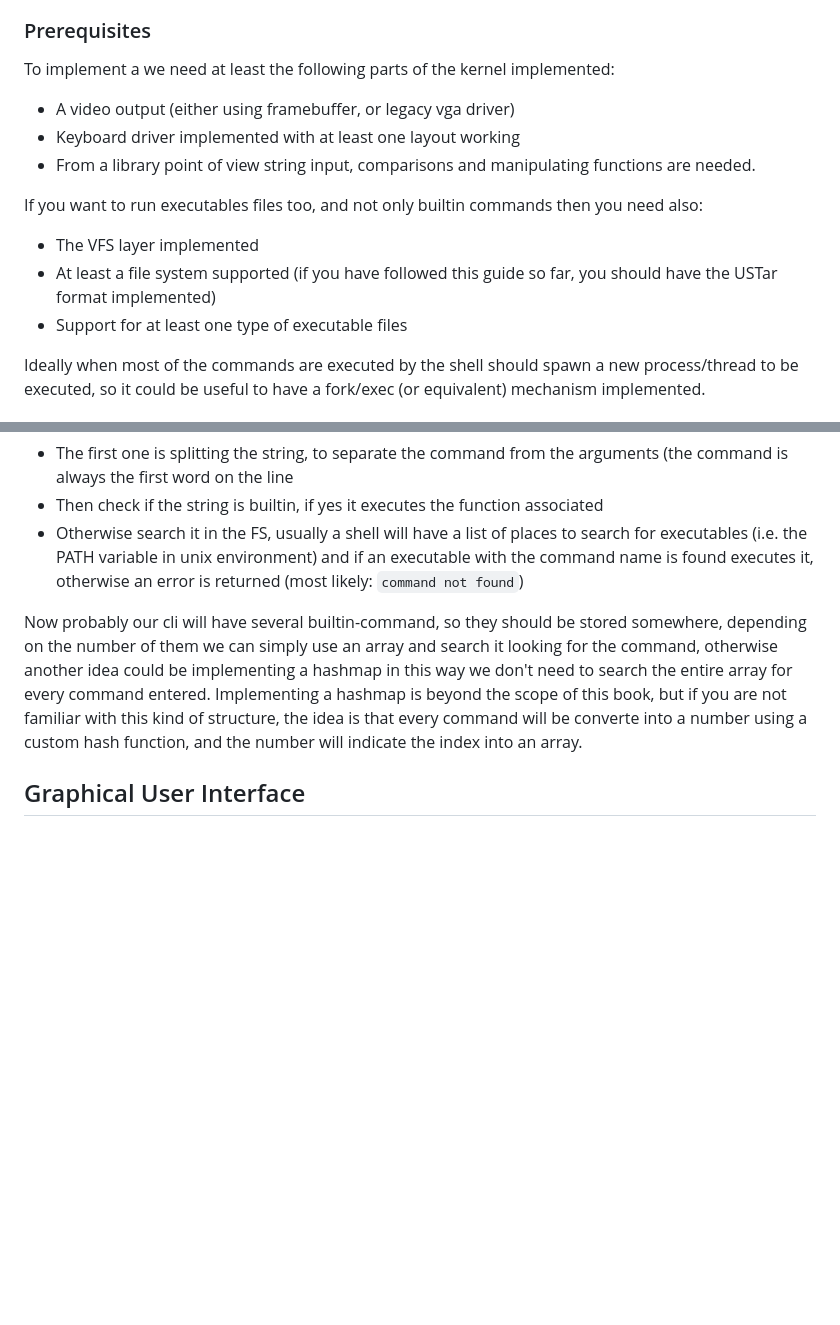
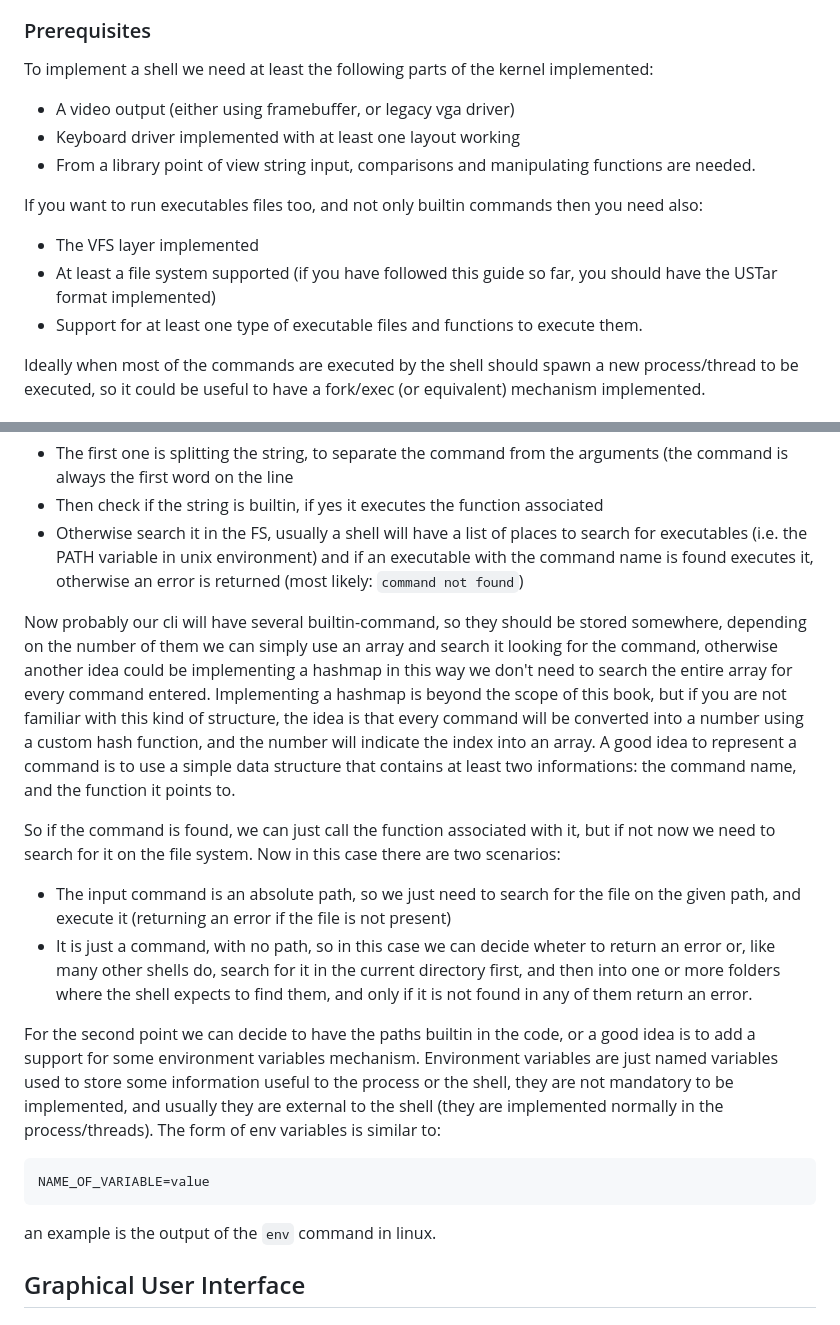
Before and after one commit to dreamportdev/Osdev-Notes, a Markdown page: 09_Going_Beyond/01_README.md, 2 parts joined by grey strips. GitHub-like rendering; blank space fills up the shorter version.

Commit message:
Add more information on the cli section

````diff
--- a/09_Going_Beyond/01_README.md
+++ b/09_Going_Beyond/01_README.md
@@ -14,7 +14,7 @@ The user provide a command, and the CLI executes it, providing output if necessa
 
 ### Prerequisites
 
-To implement a we need at least the following parts of the kernel implemented:
+To implement a shell we need at least the following parts of the kernel implemented:
 
 * A video output (either using framebuffer, or legacy vga driver)
 * Keyboard driver implemented with at least one layout working
@@ -24,7 +24,7 @@ If you want to run executables files too, and not only builtin commands then you
 
 * The VFS layer implemented
 * At least a file system supported (if you have followed this guide so far, you should have the USTar format implemented)
-* Support for at least one type of executable files
+* Support for at least one type of executable files and functions to execute them.
 
 Ideally when most of the commands are executed by the shell should spawn a new process/thread to be executed, so it could  be useful to have a fork/exec (or equivalent) mechanism implemented.
 
@@ -36,7 +36,20 @@ The basic idea of a command line is pretty simple, it takes a string in input, p
 * Then check if the string is builtin, if yes it executes the function associated
 * Otherwise search it in the FS, usually a shell will have a list of places to search for executables (i.e. the PATH variable in unix environment) and if an executable with the command name is found executes it, otherwise an error is returned (most likely: `command not found`)
 
-Now probably our cli will have several builtin-command, so they should be stored somewhere, depending on the number of them we can simply use an array and search it looking for the command, otherwise another idea could be implementing a hashmap in this way we don't need to search the entire array for every command entered. Implementing a hashmap is beyond the scope of this book, but if you are not familiar with this kind of structure, the idea is that every command will be converte into a number using a custom hash function, and the number will indicate the index into an array.
+Now probably our cli will have several builtin-command, so they should be stored somewhere, depending on the number of them we can simply use an array and search it looking for the command, otherwise another idea could be implementing a hashmap in this way we don't need to search the entire array for every command entered. Implementing a hashmap is beyond the scope of this book, but if you are not familiar with this kind of structure, the idea is that every command will be converted into a number using a custom hash function, and the number will indicate the index into an array. A good idea to represent a command is to use a simple data structure that contains at least two informations: the command name, and the function it points to.
+
+So if the command is found, we can just call the function associated with it, but if not now we need to search for it on the file system. Now in this case there are two scenarios:
+
+* The input command is an absolute path, so we just need to search for the file on the given path, and execute it (returning an error if the file is not present)
+* It is just a command, with no path, so in this case we can decide wheter to return an error or, like many other shells do, search for it in the current directory first, and then into one or more folders where the shell expects to find them, and only if it is not found in any of them return an error.
+
+For the second point we can decide to have the paths builtin in the code, or a good idea is to add a support for some environment variables mechanism. Environment variables are just named variables used to store some information useful to the process or the shell, they are not mandatory to be implemented, and usually they are external to the shell (they are implemented normally in the process/threads). The form of env variables is similar to:
+
+```
+NAME_OF_VARIABLE=value
+```
+
+an example is the output of the `env` command in linux.
 
 ## Graphical User Interface
 
````
